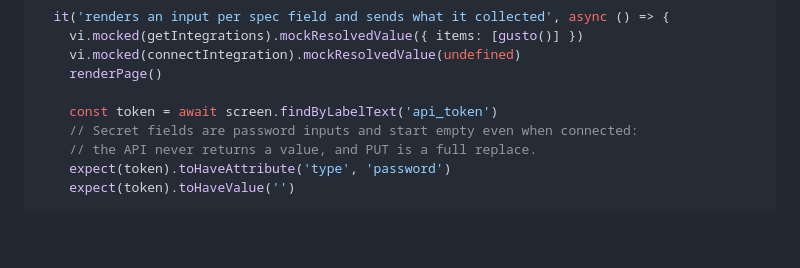
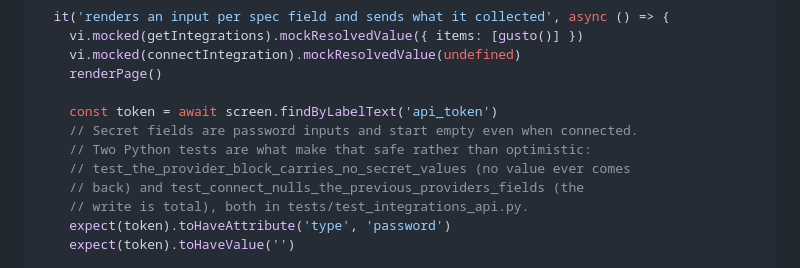
Before and after one commit to csharp36/open-hospitality, a Markdown page: docs/plans/2026-08-31-oh17-integrations-page.md, the part around the change. Drawn GitHub-style; blank space fills up the shorter version.

Commit message:
docs: cite real test names in Task 9's comment
The first draft cited test_a_reconnect_nulls_the_previous_providers_columns,
which does not exist; the real one is test_connect_nulls_the_previous_
providers_fields. Caught by grepping the name — which is the argument for
citing tests by name rather than saying there is a test for this.

Co-Authored-By: Claude Opus 5 (1M context) <noreply@anthropic.com>
Claude-Session: https://claude.ai/code/session_01LmK5gECc2oNct2gJ123WHn

```diff
--- a/docs/plans/2026-08-31-oh17-integrations-page.md
+++ b/docs/plans/2026-08-31-oh17-integrations-page.md
@@ -969,8 +969,11 @@ Append inside the `describe` block:
     renderPage()
 
     const token = await screen.findByLabelText('api_token')
-    // Secret fields are password inputs and start empty even when connected:
-    // the API never returns a value, and PUT is a full replace.
+    // Secret fields are password inputs and start empty even when connected.
+    // Two Python tests are what make that safe rather than optimistic:
+    // test_the_provider_block_carries_no_secret_values (no value ever comes
+    // back) and test_connect_nulls_the_previous_providers_fields (the
+    // write is total), both in tests/test_integrations_api.py.
     expect(token).toHaveAttribute('type', 'password')
     expect(token).toHaveValue('')
 
```
